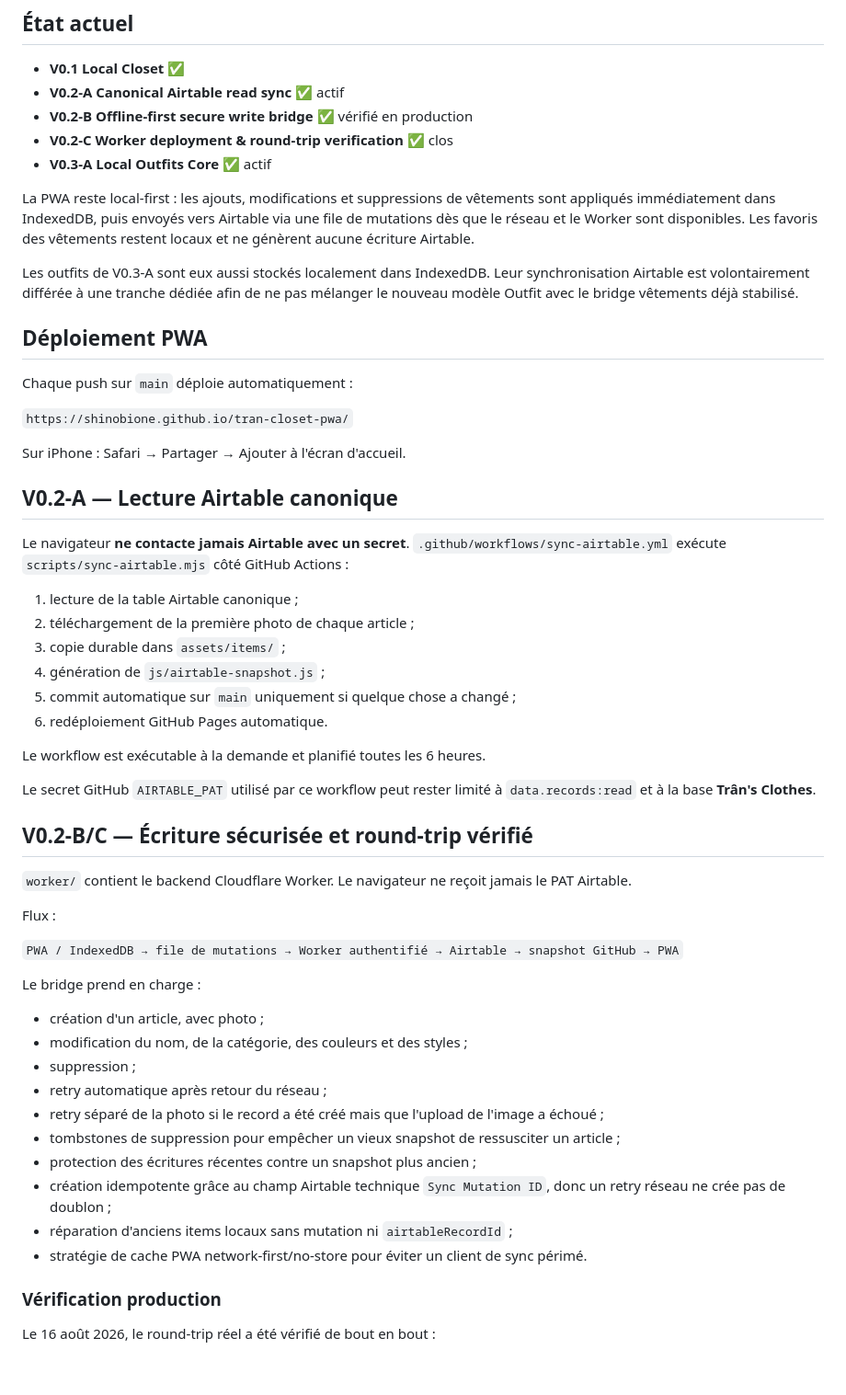
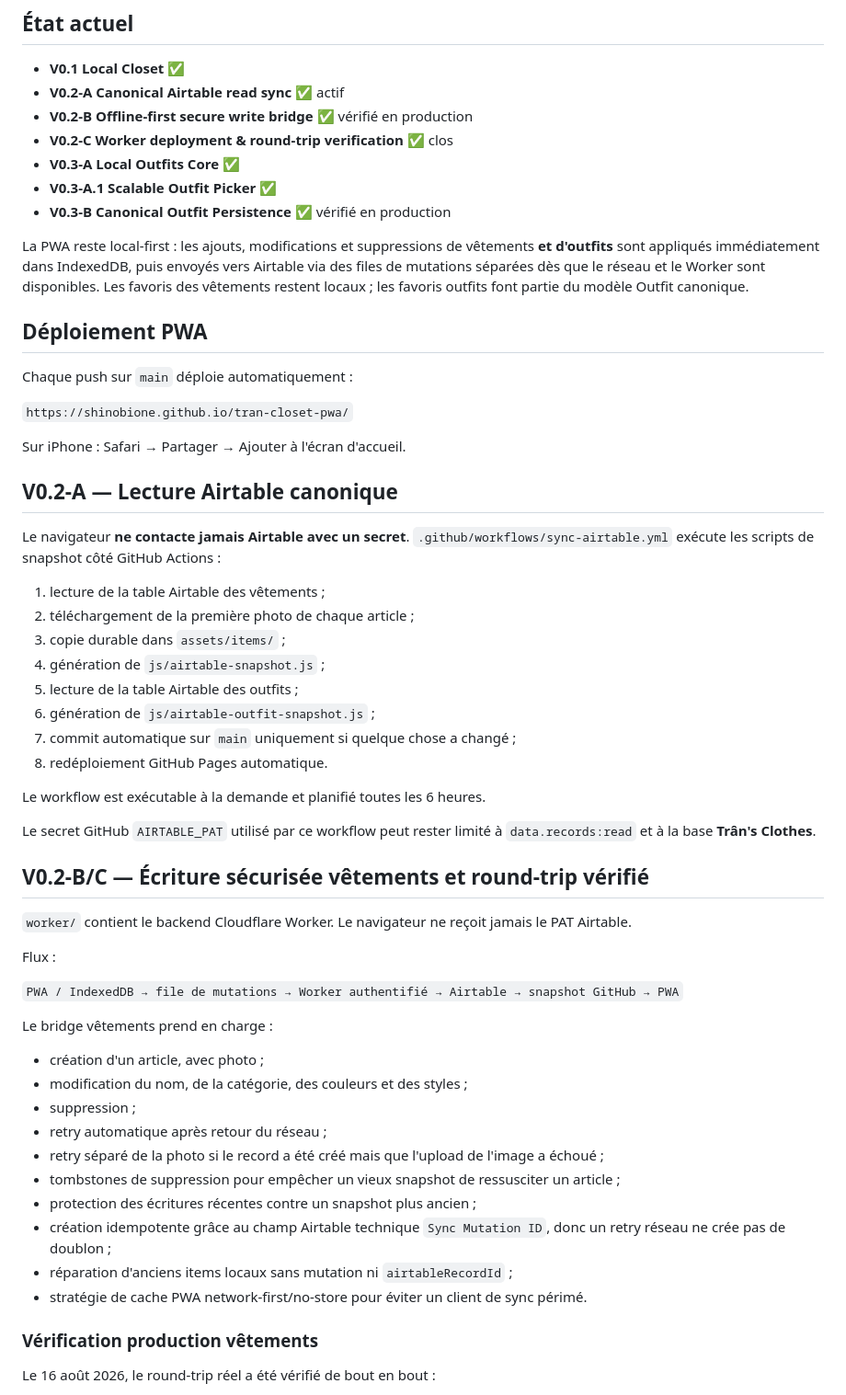
Before and after one commit to shinobione/tran-closet-pwa, a Markdown page: README.md, the part around one of its changes. Shown at 92% size. Rendered like a GitHub page; blank space fills up the shorter version.

```diff
--- a/README.md
+++ b/README.md
@@ -8,11 +8,11 @@ PWA mobile-first de la garde-robe de Trân, installable sur iPhone/Android, offl
 - **V0.2-A Canonical Airtable read sync** ✅ actif
 - **V0.2-B Offline-first secure write bridge** ✅ vérifié en production
 - **V0.2-C Worker deployment & round-trip verification** ✅ clos
-- **V0.3-A Local Outfits Core** ✅ actif
+- **V0.3-A Local Outfits Core** ✅
+- **V0.3-A.1 Scalable Outfit Picker** ✅
+- **V0.3-B Canonical Outfit Persistence** ✅ vérifié en production
 
-La PWA reste local-first : les ajouts, modifications et suppressions de vêtements sont appliqués immédiatement dans IndexedDB, puis envoyés vers Airtable via une file de mutations dès que le réseau et le Worker sont disponibles. Les favoris des vêtements restent locaux et ne génèrent aucune écriture Airtable.
-
-Les outfits de V0.3-A sont eux aussi stockés localement dans IndexedDB. Leur synchronisation Airtable est volontairement différée à une tranche dédiée afin de ne pas mélanger le nouveau modèle Outfit avec le bridge vêtements déjà stabilisé.
+La PWA reste local-first : les ajouts, modifications et suppressions de vêtements **et d'outfits** sont appliqués immédiatement dans IndexedDB, puis envoyés vers Airtable via des files de mutations séparées dès que le réseau et le Worker sont disponibles. Les favoris des vêtements restent locaux ; les favoris outfits font partie du modèle Outfit canonique.
 
 ## Déploiement PWA
 
@@ -24,20 +24,22 @@ Sur iPhone : Safari → Partager → Ajouter à l'écran d'accueil.
 
 ## V0.2-A — Lecture Airtable canonique
 
-Le navigateur **ne contacte jamais Airtable avec un secret**. `.github/workflows/sync-airtable.yml` exécute `scripts/sync-airtable.mjs` côté GitHub Actions :
+Le navigateur **ne contacte jamais Airtable avec un secret**. `.github/workflows/sync-airtable.yml` exécute les scripts de snapshot côté GitHub Actions :
 
-1. lecture de la table Airtable canonique ;
+1. lecture de la table Airtable des vêtements ;
 2. téléchargement de la première photo de chaque article ;
 3. copie durable dans `assets/items/` ;
 4. génération de `js/airtable-snapshot.js` ;
-5. commit automatique sur `main` uniquement si quelque chose a changé ;
-6. redéploiement GitHub Pages automatique.
+5. lecture de la table Airtable des outfits ;
+6. génération de `js/airtable-outfit-snapshot.js` ;
+7. commit automatique sur `main` uniquement si quelque chose a changé ;
+8. redéploiement GitHub Pages automatique.
 
 Le workflow est exécutable à la demande et planifié toutes les 6 heures.
 
 Le secret GitHub `AIRTABLE_PAT` utilisé par ce workflow peut rester limité à `data.records:read` et à la base **Trân's Clothes**.
 
-## V0.2-B/C — Écriture sécurisée et round-trip vérifié
+## V0.2-B/C — Écriture sécurisée vêtements et round-trip vérifié
 
 `worker/` contient le backend Cloudflare Worker. Le navigateur ne reçoit jamais le PAT Airtable.
 
@@ -45,7 +47,7 @@ Flux :
 
 `PWA / IndexedDB → file de mutations → Worker authentifié → Airtable → snapshot GitHub → PWA`
 
-Le bridge prend en charge :
+Le bridge vêtements prend en charge :
 
 - création d'un article, avec photo ;
 - modification du nom, de la catégorie, des couleurs et des styles ;
@@ -58,7 +60,7 @@ Le bridge prend en charge :
 - réparation d'anciens items locaux sans mutation ni `airtableRecordId` ;
 - stratégie de cache PWA network-first/no-store pour éviter un client de sync périmé.
 
-### Vérification production
+### Vérification production vêtements
 
 Le 16 août 2026, le round-trip réel a été vérifié de bout en bout :
 
```
Also changed, not shown: other parts of README.md (+44 -15 lines).
